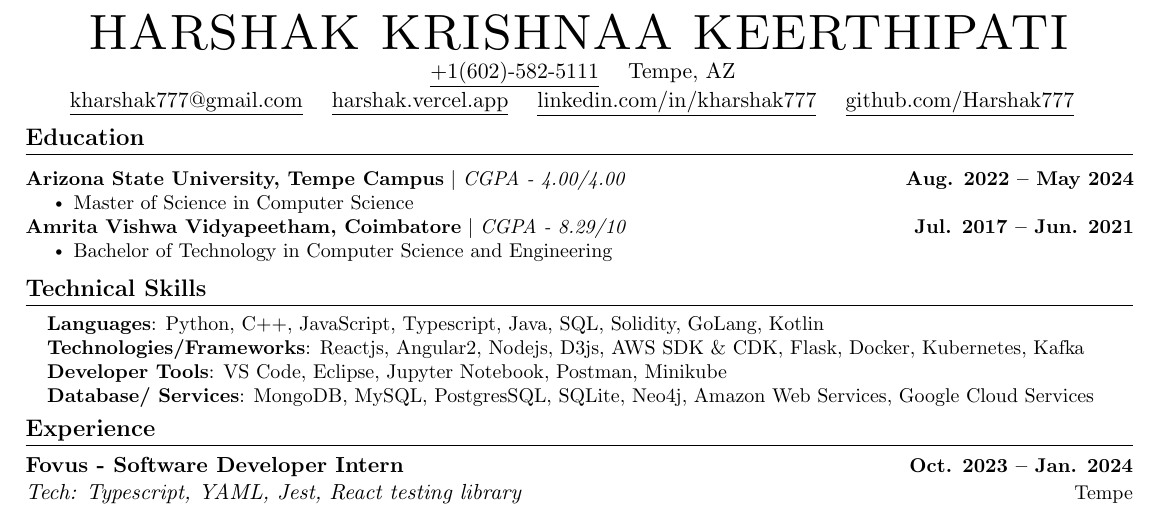
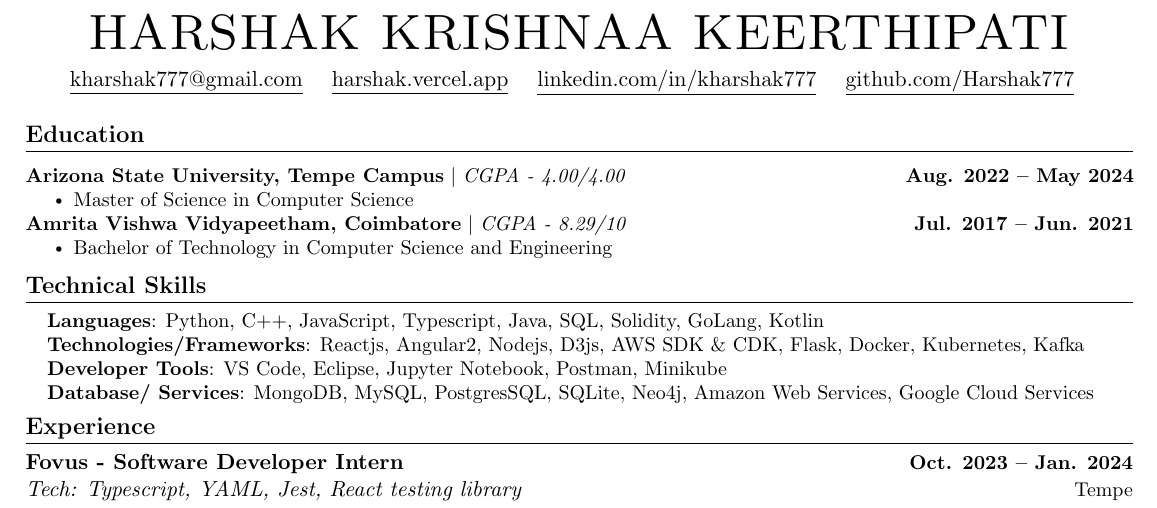
Before and after one commit to Harshak777/resume-repo, a LaTeX CV (harshak_krishnaa_keerthipati_resume.tex): part of the page, cut so that both start at the same text. Compiled offline with pdfLaTeX.

```diff
--- a/harshak_krishnaa_keerthipati_resume.tex
+++ b/harshak_krishnaa_keerthipati_resume.tex
@@ -138,15 +138,15 @@
 % \end{tabular*}
 
 \begin{center}
-    {\Huge \scshape HARSHAK KRISHNAA KEERTHIPATI} \\ \vspace{1pt}
-    \href{tel:+1(602)-582-5111}{\raisebox{-0.2\height}\ \underline{+1(602)-582-5111}} ~
-    \raisebox{-0.2\height}\ Tempe, AZ \\ \vspace{1pt}
+    {\Huge \scshape HARSHAK KRISHNAA KEERTHIPATI} \\ \vspace{5pt}
+    % \href{tel:+1(602)-582-5111}{\raisebox{-0.2\height}\ \underline{+1(602)-582-5111}} ~
+    % \raisebox{-0.2\height}\ Tempe, AZ \\ \vspace{1pt}
     \href{mailto:kharshak777@gmail.com}{\raisebox{-0.2\height}\ \underline{kharshak777@gmail.com}} ~
     \href{https://harshak.vercel.app}{\raisebox{-0.2\height}\ \underline{harshak.vercel.app}} ~
     \href{https://linkedin.com/in/kharshak777/}{\raisebox{-0.2\height}\ \underline{linkedin.com/in/kharshak777}}  ~
     \href{https://github.com/Harshak777}{\raisebox{-0.2\height}\ \underline{github.com/Harshak777}} ~
     % \href{tel:+1(602)-582-5111}{\raisebox{-0.2\height}\ \underline{+1(602)-582-5111}} ~
-    \vspace{-8pt}
+    \vspace{1pt}
 \end{center}
 
 %-----------EDUCATION-----------
```
Also changed, not shown: harshak_krishnaa_keerthipati_resume.pdf.
